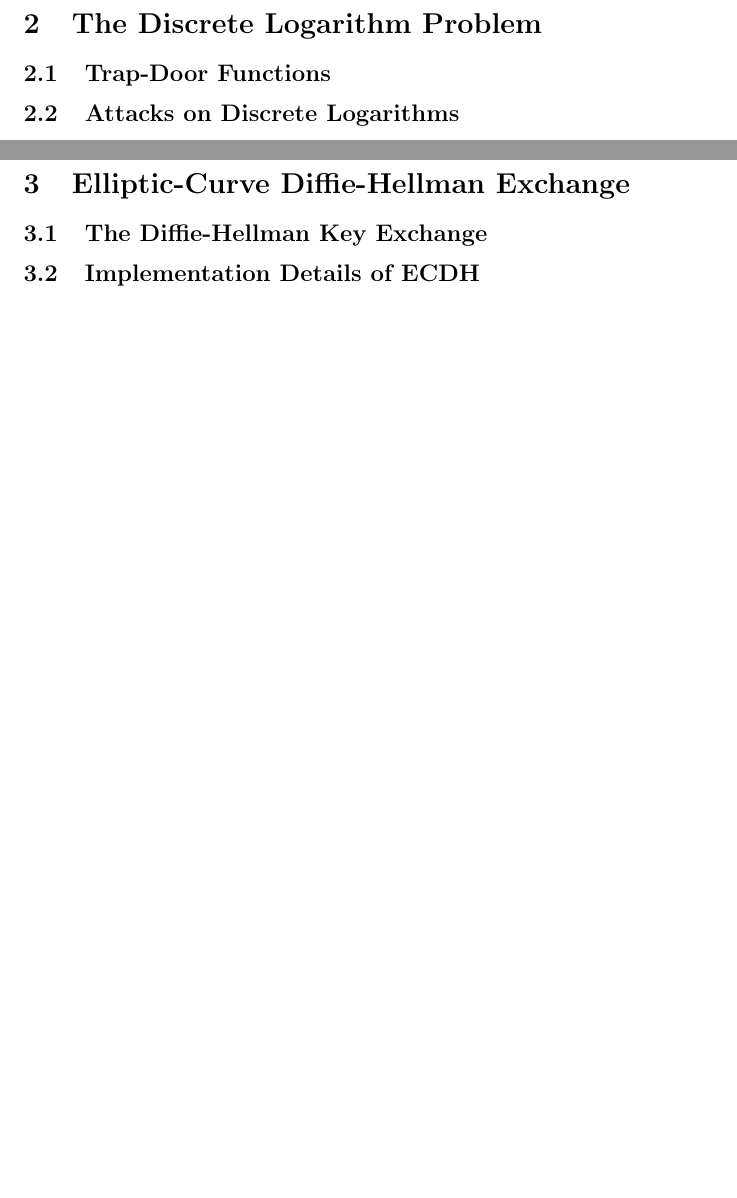
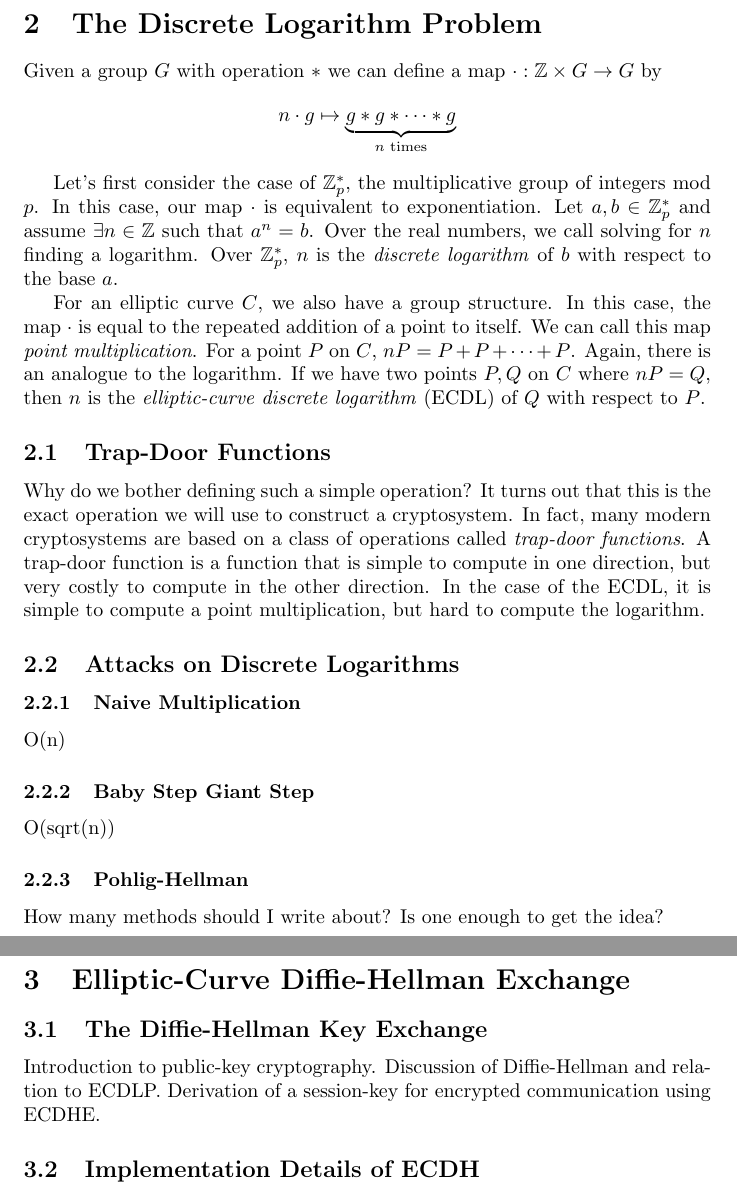
Before and after one commit to mbencherif/ecc, a LaTeX document (ecc.tex): two parts of pages 8 and 9 of 10, joined at a grey line, cut so that both start at the same text, the shorter picture padded with empty space. Compiled offline with pdfLaTeX.

Commit message:
flesh out outline of ecc

```diff
--- a/ecc.tex
+++ b/ecc.tex
@@ -1,6 +1,6 @@
 \documentclass{article}
 
-\usepackage{graphicx, caption, subcaption, amsmath}
+\usepackage{graphicx, caption, subcaption, amsmath, amsfonts}
 
 \usepackage{hyperref}
 \hypersetup{
@@ -20,6 +20,8 @@
 }
 \makeatother
 
+\setcounter{tocdepth}{2}
+
 \begin{document}
 
 \title{A Gentle Introduction to Elliptic Curve Cryptography}
@@ -191,15 +195,46 @@ E.g. Montgomery Curve
 \clearpage
 
 \section{The Discrete Logarithm Problem}
+Given a group $G$ with operation $*$ we can define a map $\cdot: \mathbb{Z} \times G \to G$ by
+$$n\cdot g \mapsto \underbrace{g * g * \cdots * g}_{n\text{ times}}$$
+
+Let's first consider the case of $\mathbb{Z}_p^*$, the multiplicative group of integers mod $p$.
+In this case, our map $\cdot$ is equivalent to exponentiation.
+Let $a,b \in \mathbb{Z}_p^*$ and assume $\exists n \in \mathbb{Z}$ such that $a^n = b$.
+Over the real numbers, we call solving for $n$ finding a logarithm. Over $\mathbb{Z}_p^*$, $n$ is the \textit{discrete logarithm} of $b$ with respect to the base $a$.
+
+For an elliptic curve $C$, we also have a group structure.
+In this case, the map $\cdot$ is equal to the repeated addition of a point to itself.
+We can call this map \textit{point multiplication}.
+For a point $P$ on $C$, $nP = P + P + \cdots + P$.
+Again, there is an analogue to the logarithm.
+If we have two points $P,Q$ on $C$ where $nP = Q$, then $n$ is the \textit{elliptic-curve discrete logarithm} (ECDL) of $Q$ with respect to $P$.
 
 \subsection{Trap-Door Functions}
+Why do we bother defining such a simple operation?
+It turns out that this is the exact operation we will use to construct a cryptosystem.
+In fact, many modern cryptosystems are based on a class of operations called \textit{trap-door functions}.
+A trap-door function is a function that is simple to compute in one direction, but very costly to compute in the other direction.
+In the case of the ECDL, it is simple to compute a point multiplication, but hard to compute the logarithm.
 
 \subsection{Attacks on Discrete Logarithms}
+
+\subsubsection{Naive Multiplication}
+O(n)
+
+\subsubsection{Baby Step Giant Step}
+O(sqrt(n))
+
+\subsubsection{Pohlig-Hellman}
+How many methods should I write about? Is one enough to get the idea?
 
 \clearpage
 
 \section{Elliptic-Curve Diffie-Hellman Exchange}
 
 \subsection{The Diffie-Hellman Key Exchange}
+Introduction to public-key cryptography.
+Discussion of Diffie-Hellman and relation to ECDLP.
+Derivation of a session-key for encrypted communication using ECDHE.
 
 \subsection{Implementation Details of ECDH}
```
Also changed, not shown: ecc.tex (19 more changed lines).
